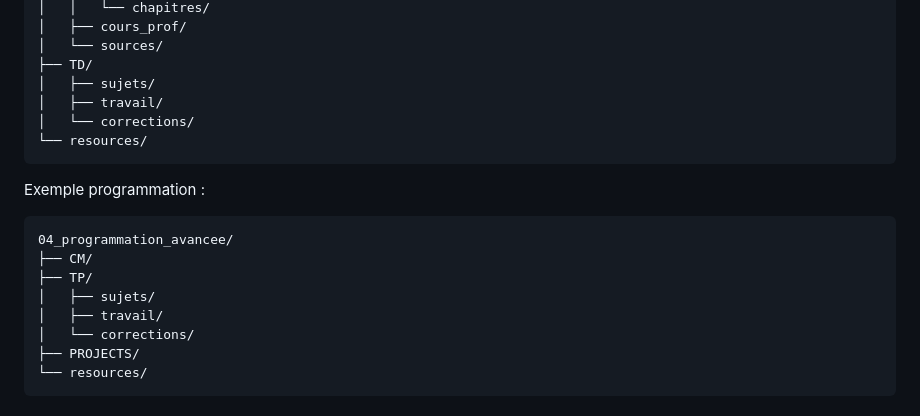
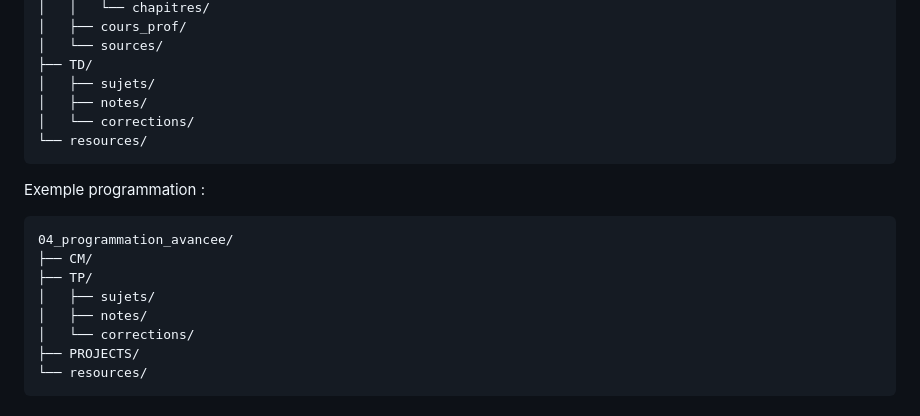
Before and after one commit to yxorcist/MIDL, a Markdown page: 00_admin/workspace.md, the part around one of its changes. Drawn GitHub-style.

````diff
--- a/00_admin/workspace.md
+++ b/00_admin/workspace.md
@@ -98,7 +98,7 @@ Exemple mathématique :
 │   └── sources/
 ├── TD/
 │   ├── sujets/
-│   ├── travail/
+│   ├── notes/
 │   └── corrections/
 └── resources/
 ```
@@ -110,7 +110,7 @@ Exemple programmation :
 ├── CM/
 ├── TP/
 │   ├── sujets/
-│   ├── travail/
+│   ├── notes/
 │   └── corrections/
 ├── PROJECTS/
 └── resources/
````
Also changed, not shown: other parts of 00_admin/workspace.md (+68 -0 lines).
